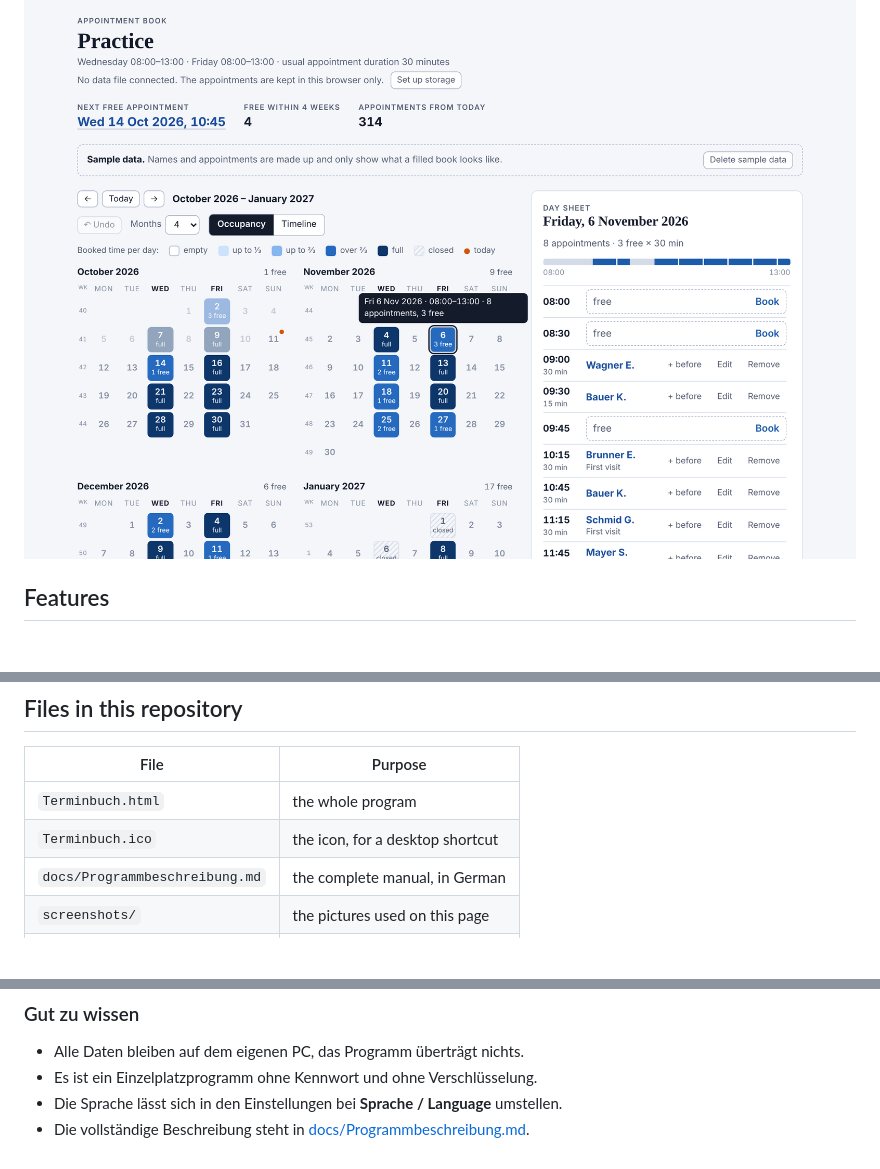
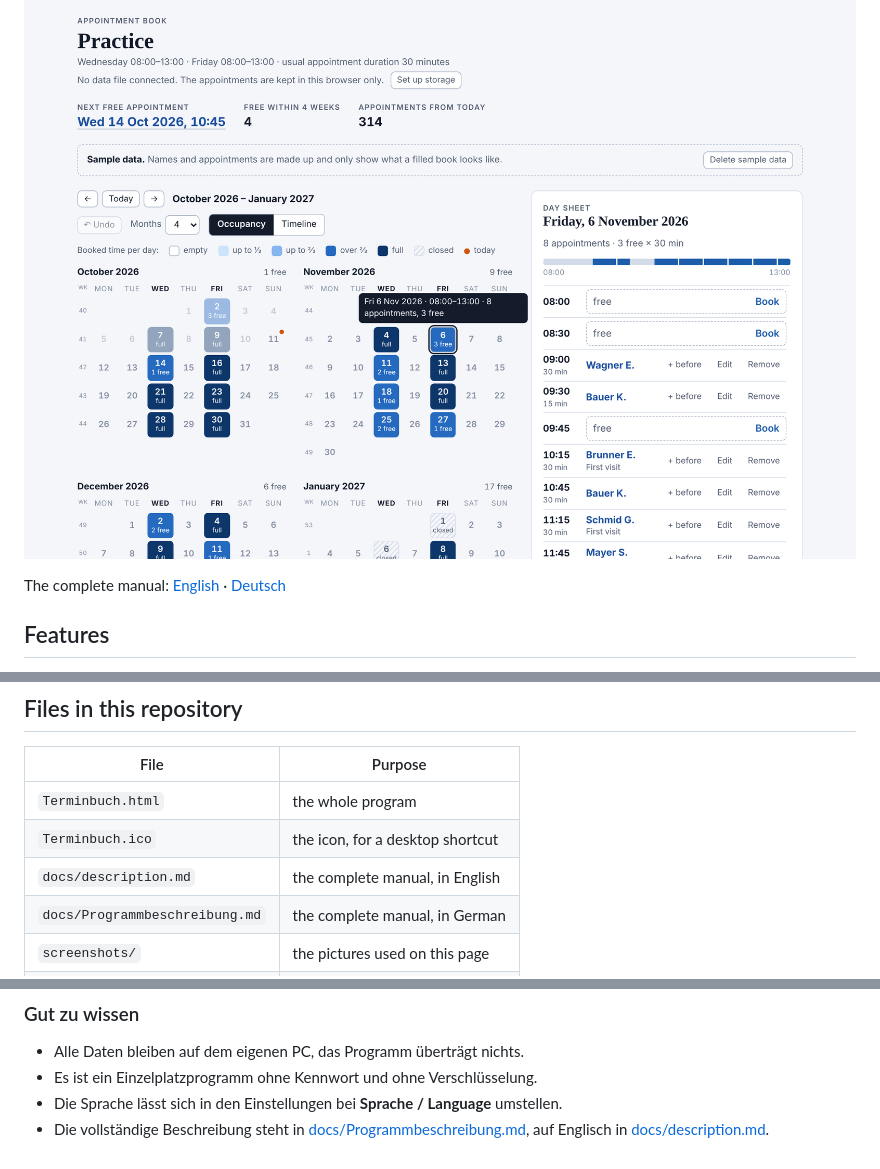
Before and after one commit to HeinzBundschuh/Terminbuch, a Markdown page: README.md, 3 parts joined by grey strips. Rendered like a GitHub page; blank space fills up the shorter version.

```diff
--- a/README.md
+++ b/README.md
@@ -5,6 +5,8 @@ A digital appointment book for a small practice, in one HTML file. It replaces t
 It was made for a doctor's practice that is open two days a week and booked months ahead. Opening days, hours and the usual appointment duration can be changed freely, so it fits any small business that hands out appointments.
 
 ![Month overview with occupancy colours and the day sheet](screenshots/screenshot-en.png)
+
+The complete manual: [English](docs/description.md) · [Deutsch](docs/Programmbeschreibung.md)
 
 ## Features
 
@@ -82,6 +84,7 @@ Names, phone numbers and appointments of patients are personal data. Use a passw
 | --- | --- |
 | `Terminbuch.html` | the whole program |
 | `Terminbuch.ico` | the icon, for a desktop shortcut |
+| `docs/description.md` | the complete manual, in English |
 | `docs/Programmbeschreibung.md` | the complete manual, in German |
 | `screenshots/` | the pictures used on this page |
 | `LICENSE` | the licence text |
@@ -114,4 +117,4 @@ Empfohlen sind Chrome oder Edge. In Firefox läuft alles außer Speicherordner,
 - Alle Daten bleiben auf dem eigenen PC, das Programm überträgt nichts.
 - Es ist ein Einzelplatzprogramm ohne Kennwort und ohne Verschlüsselung.
 - Die Sprache lässt sich in den Einstellungen bei **Sprache / Language** umstellen.
-- Die vollständige Beschreibung steht in [docs/Programmbeschreibung.md](docs/Programmbeschreibung.md).
+- Die vollständige Beschreibung steht in [docs/Programmbeschreibung.md](docs/Programmbeschreibung.md), auf Englisch in [docs/description.md](docs/description.md).
```
